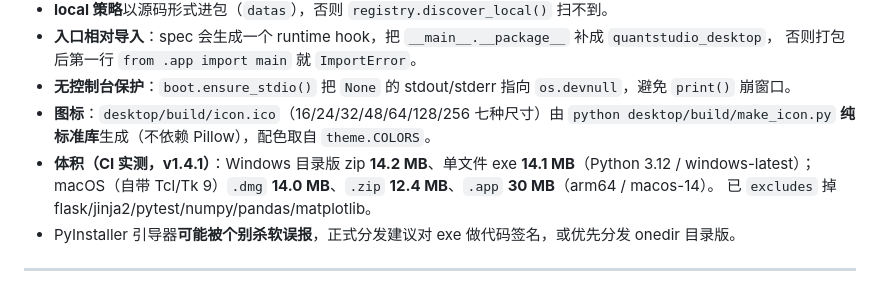
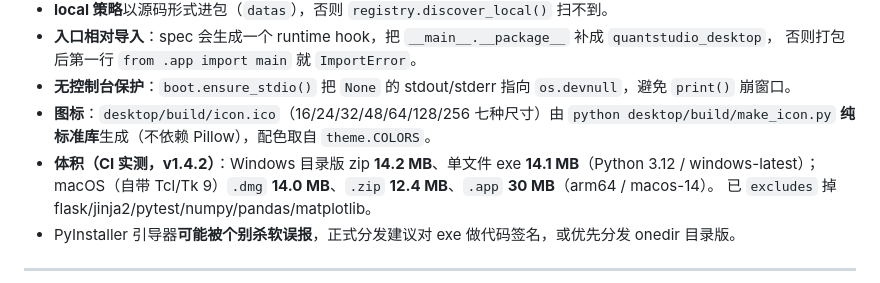
Before and after one commit to AS2009/quant-trading-studio, a Markdown page: docs/desktop-gui.md, the part around the change. Drawn GitHub-style.

Commit message:
文档：体积行更新到 v1.4.2 实测值

```diff
--- a/docs/desktop-gui.md
+++ b/docs/desktop-gui.md
@@ -230,7 +230,7 @@ git tag v1.0.0 && git push origin v1.0.0
 * **无控制台保护**：`boot.ensure_stdio()` 把 `None` 的 stdout/stderr 指向 `os.devnull`，避免 `print()` 崩窗口。
 * **图标**：`desktop/build/icon.ico`（16/24/32/48/64/128/256 七种尺寸）由
   `python desktop/build/make_icon.py` **纯标准库**生成（不依赖 Pillow），配色取自 `theme.COLORS`。
-* **体积（CI 实测，v1.4.1）**：Windows 目录版 zip **14.2 MB**、单文件 exe **14.1 MB**（Python 3.12 / windows-latest）；
+* **体积（CI 实测，v1.4.2）**：Windows 目录版 zip **14.2 MB**、单文件 exe **14.1 MB**（Python 3.12 / windows-latest）；
   macOS（自带 Tcl/Tk 9）`.dmg` **14.0 MB**、`.zip` **12.4 MB**、`.app` **30 MB**（arm64 / macos-14）。
   已 `excludes` 掉 flask/jinja2/pytest/numpy/pandas/matplotlib。
 * PyInstaller 引导器**可能被个别杀软误报**，正式分发建议对 exe 做代码签名，或优先分发 onedir 目录版。
```
